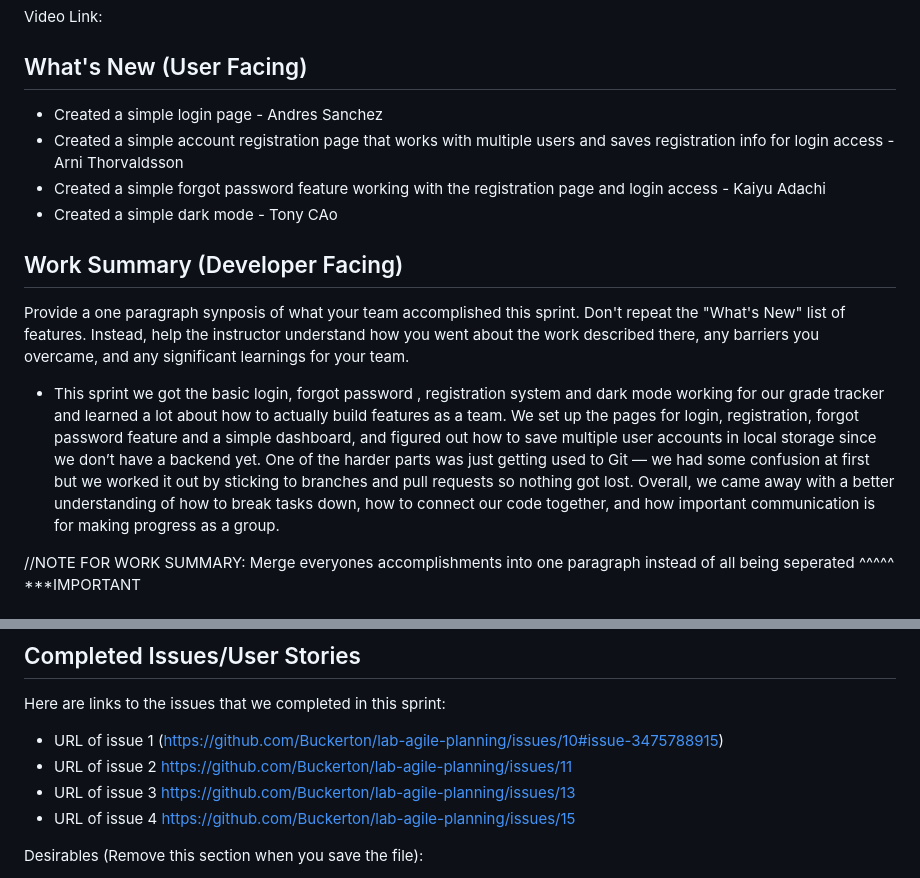
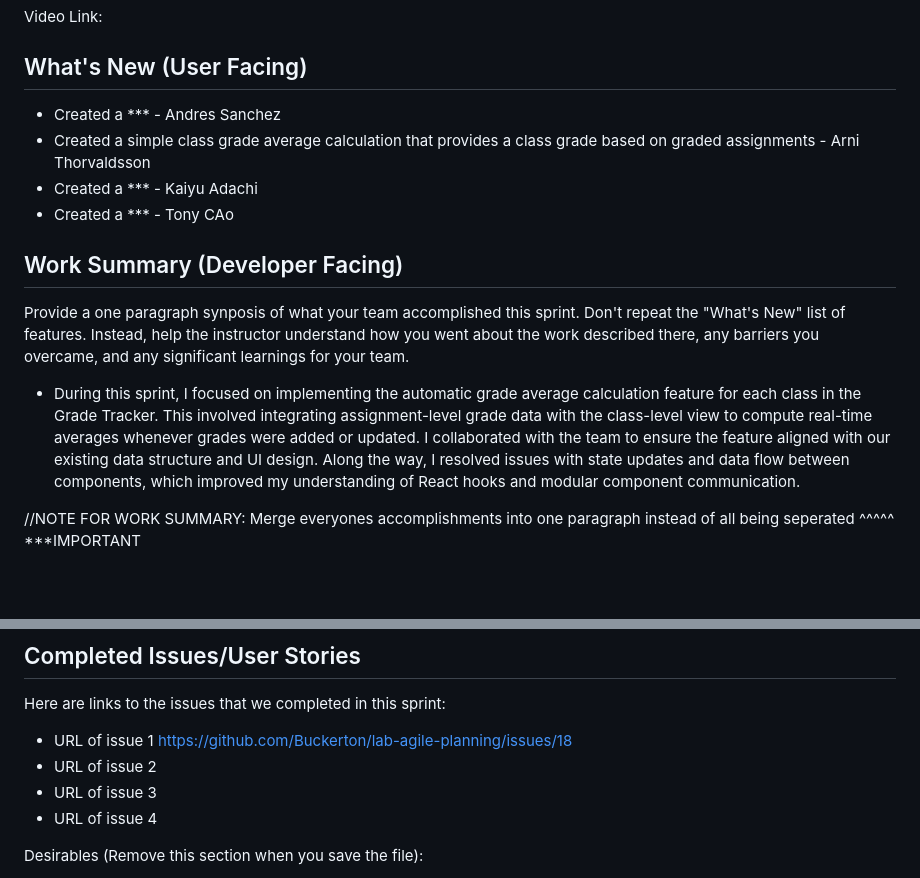
Before and after one commit to Buckerton/lab-agile-planning, a Markdown page: sprint_report_template-2.md, 2 parts joined by grey strips. Rendered like a GitHub page; blank space fills up the shorter version.

Commit message:
Revise sprint report with new features and summaries

```diff
--- a/sprint_report_template-2.md
+++ b/sprint_report_template-2.md
@@ -1,15 +1,15 @@
 # Sprint x Report
 Video Link:
 ## What's New (User Facing)
- * Created a simple login page - Andres Sanchez
- * Created a simple account registration page that works with multiple users and saves registration info for login access - Arni Thorvaldsson
- * Created a simple forgot password feature working with the registration page and login access - Kaiyu Adachi
- * Created a simple dark mode - Tony CAo
+ * Created a *** - Andres Sanchez
+ * Created a simple class grade average calculation that provides a class grade based on graded assignments - Arni Thorvaldsson
+ * Created a *** - Kaiyu Adachi
+ * Created a *** - Tony CAo
 
 ## Work Summary (Developer Facing)
 Provide a one paragraph synposis of what your team accomplished this sprint. Don't repeat the "What's New" list of features. Instead, help the instructor understand how you went about the work described there, any barriers you overcame, and any significant learnings for your team.
 
-* This sprint we got the basic login, forgot password , registration system and dark mode working for our grade tracker and learned a lot about how to actually build features as a team. We set up the pages for login, registration, forgot password feature and a simple dashboard, and figured out how to save multiple user accounts in local storage since we don’t have a backend yet. One of the harder parts was just getting used to Git — we had some confusion at first but we worked it out by sticking to branches and pull requests so nothing got lost. Overall, we came away with a better understanding of how to break tasks down, how to connect our code together, and how important communication is for making progress as a group.
+* During this sprint, I focused on implementing the automatic grade average calculation feature for each class in the Grade Tracker. This involved integrating assignment-level grade data with the class-level view to compute real-time averages whenever grades were added or updated. I collaborated with the team to ensure the feature aligned with our existing data structure and UI design. Along the way, I resolved issues with state updates and data flow between components, which improved my understanding of React hooks and modular component communication.
 
 //NOTE FOR WORK SUMMARY: Merge everyones accomplishments into one paragraph instead of all being seperated ^^^^^ ***IMPORTANT
 
@@ -19,10 +19,10 @@ If applicable, explain the work you did not finish in this sprint. For issues/us
 ## Completed Issues/User Stories
 Here are links to the issues that we completed in this sprint:
 
- * URL of issue 1 (https://github.com/Buckerton/lab-agile-planning/issues/10#issue-3475788915)
- * URL of issue 2 https://github.com/Buckerton/lab-agile-planning/issues/11
- * URL of issue 3 https://github.com/Buckerton/lab-agile-planning/issues/13
- * URL of issue 4 https://github.com/Buckerton/lab-agile-planning/issues/15
+ * URL of issue 1 https://github.com/Buckerton/lab-agile-planning/issues/18
+ * URL of issue 2
+ * URL of issue 3
+ * URL of issue 4
 
  Desirables (Remove this section when you save the file):
   * Each issue should be assigned to a milestone
```
Also changed, not shown: other parts of sprint_report_template-2.md (+5 -4 lines).
